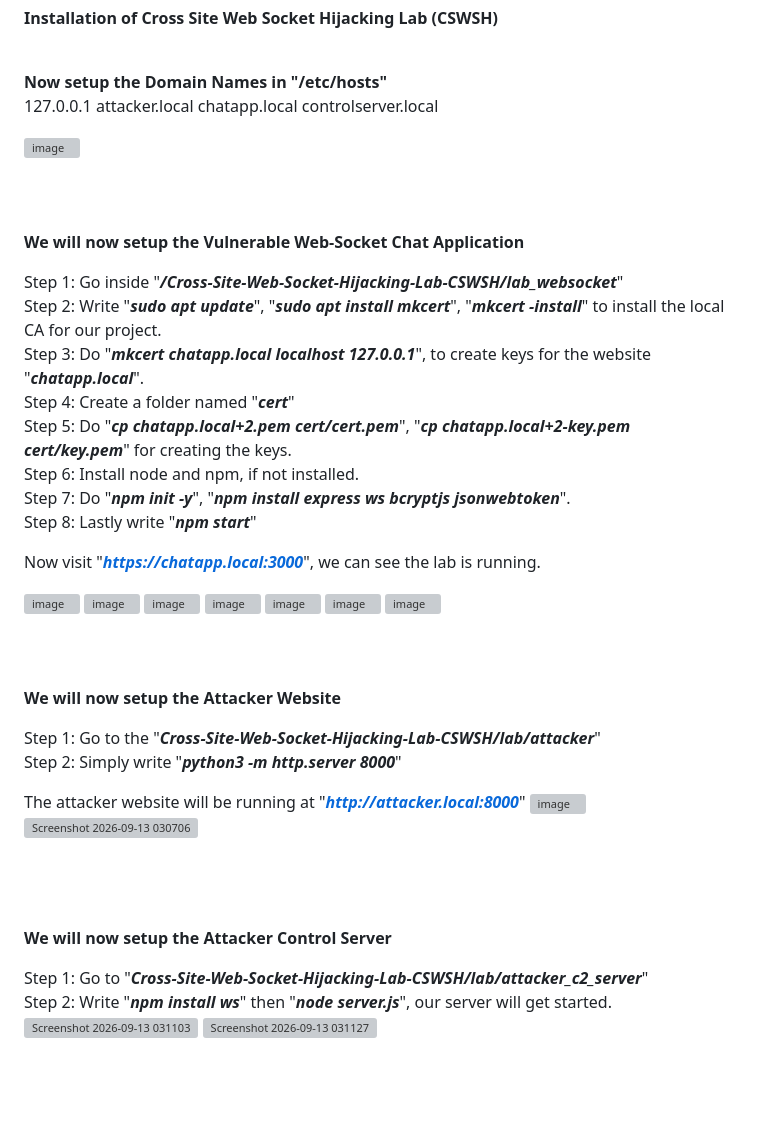
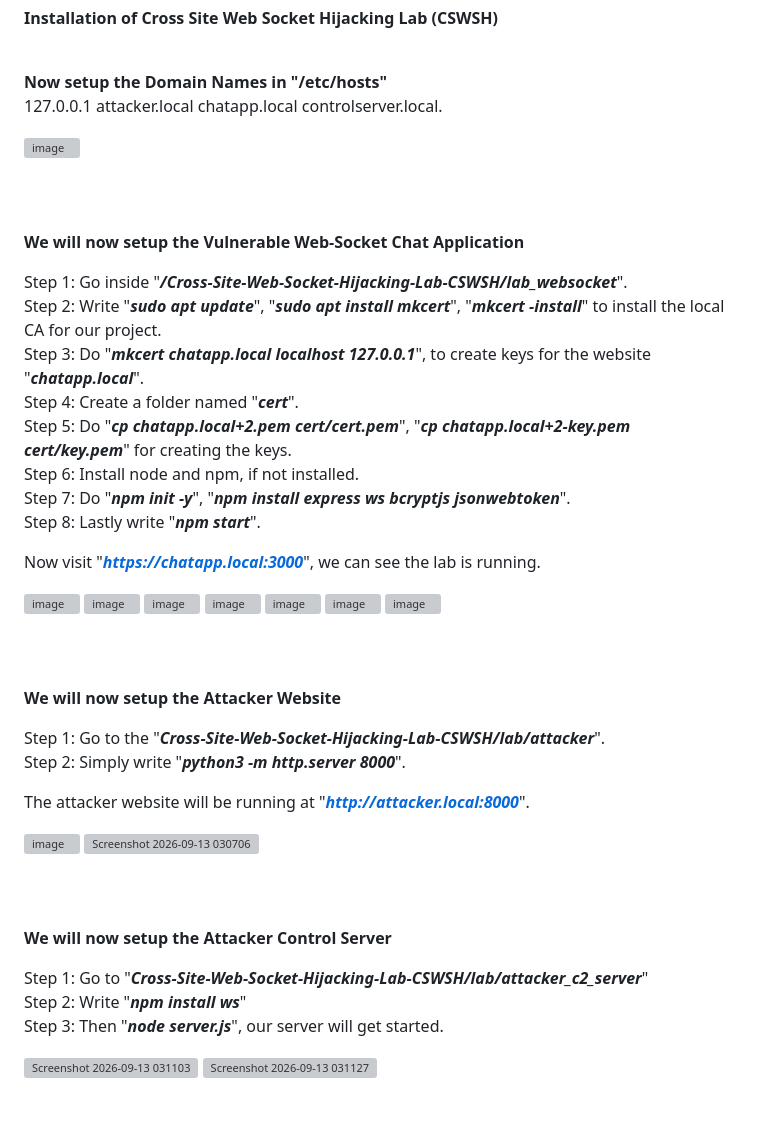
Before and after one commit to MrHackerCracker/Cross-Site-Web-Socket-Hijacking-Lab-CSWSH, a Markdown page: README.md, the part around the change. Drawn GitHub-style; blank space fills up the shorter version; grey boxes are pictures that could not be loaded.

```diff
--- a/README.md
+++ b/README.md
@@ -2,7 +2,7 @@
 
 \
 **Now setup the Domain Names in "/etc/hosts"**
-127.0.0.1 attacker.local chatapp.local controlserver.local
+127.0.0.1 attacker.local chatapp.local controlserver.local.
 
 <img width="1217" height="525" alt="image" src="https://github.com/user-attachments/assets/6c48ee13-315d-49e5-acaf-8f80098cef1f" />
 
@@ -11,14 +11,14 @@
 \
 **We will now setup the Vulnerable Web-Socket Chat Application**
 
-Step 1: Go inside "***/Cross-Site-Web-Socket-Hijacking-Lab-CSWSH/lab_websocket***"
+Step 1: Go inside "***/Cross-Site-Web-Socket-Hijacking-Lab-CSWSH/lab_websocket***".
 Step 2: Write "***sudo apt update***", "***sudo apt install mkcert***", "***mkcert -install***" to install the local CA for our project.
 Step 3: Do "***mkcert chatapp.local localhost 127.0.0.1***", to create keys for the website "***chatapp.local***".
-Step 4: Create a folder named "***cert***"
+Step 4: Create a folder named "***cert***".
 Step 5: Do "***cp chatapp.local+2.pem cert/cert.pem***", "***cp chatapp.local+2-key.pem cert/key.pem***" for creating the keys.
 Step 6: Install node and npm, if not installed.
 Step 7: Do "***npm init -y***", "***npm install express ws bcryptjs jsonwebtoken***".
-Step 8: Lastly write "***npm start***"
+Step 8: Lastly write "***npm start***".
 
 Now visit "***https://chatapp.local:3000***", we can see the lab is running.
 
@@ -35,10 +35,11 @@ Now visit "***https://chatapp.local:3000***", we can see the lab is running.
 \
 **We will now setup the Attacker Website**
 
-Step 1: Go to the "***Cross-Site-Web-Socket-Hijacking-Lab-CSWSH/lab/attacker***"
-Step 2: Simply write "***python3 -m http.server 8000***"
+Step 1: Go to the "***Cross-Site-Web-Socket-Hijacking-Lab-CSWSH/lab/attacker***".
+Step 2: Simply write "***python3 -m http.server 8000***".
 
-The attacker website will be running at "***http://attacker.local:8000***"
+The attacker website will be running at "***http://attacker.local:8000***".
+
 <img width="1525" height="322" alt="image" src="https://github.com/user-attachments/assets/cb7cbfe7-6a50-4b9b-9777-ec5b9b692935" />
 <img width="1737" height="767" alt="Screenshot 2026-09-13 030706" src="https://github.com/user-attachments/assets/5614be64-4728-4eff-9717-66bccf64a8d0" />
 
@@ -48,7 +49,9 @@ The attacker website will be running at "***http://attacker.local:8000***"
 **We will now setup the Attacker Control Server**
 
 Step 1: Go to "***Cross-Site-Web-Socket-Hijacking-Lab-CSWSH/lab/attacker_c2_server***"
-Step 2: Write "***npm install ws***" then "***node server.js***", our server will get started.
+Step 2: Write "***npm install ws***"
+Step 3: Then "***node server.js***", our server will get started.
+
 <img width="1311" height="78" alt="Screenshot 2026-09-13 031103" src="https://github.com/user-attachments/assets/3e800e1d-50b6-4d08-af6c-a2d127c46476" />
 <img width="1467" height="260" alt="Screenshot 2026-09-13 031127" src="https://github.com/user-attachments/assets/263890c5-cb89-4081-9614-970b7b62543d" />
 
```
